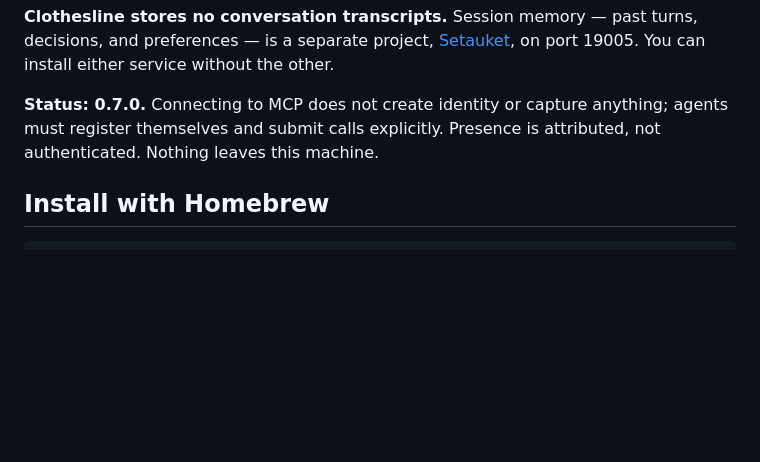
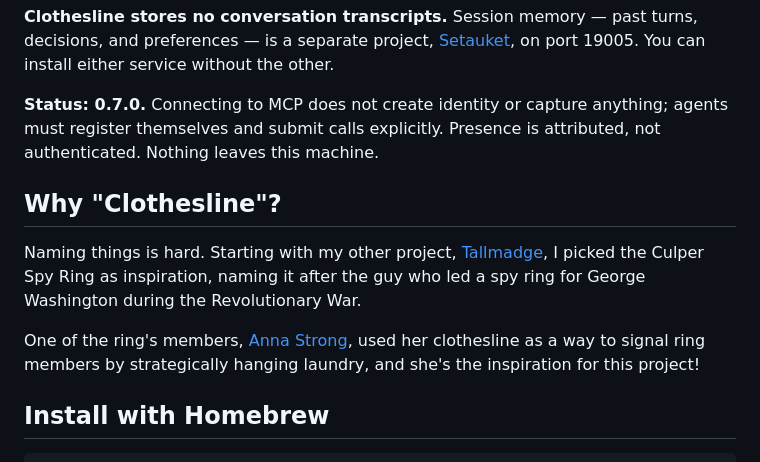
Before and after one commit to kplawver/clothesline, a Markdown page: README.md, the part around the change. Rendered like a GitHub page; blank space fills up the shorter version.

Commit message:
Added naming reason

```diff
--- a/README.md
+++ b/README.md
@@ -5,6 +5,12 @@ Durable, local messaging between coding agents. A single ASGI process serves a S
 **Clothesline stores no conversation transcripts.** Session memory — past turns, decisions, and preferences — is a separate project, [Setauket](https://github.com/kplawver/setauket), on port 19005. You can install either service without the other.
 
 **Status: 0.7.0.** Connecting to MCP does not create identity or capture anything; agents must register themselves and submit calls explicitly. Presence is attributed, not authenticated. Nothing leaves this machine.
+
+## Why "Clothesline"?
+
+Naming things is hard.  Starting with my other project, [Tallmadge](https://tallmadge.dev), I picked the Culper Spy Ring as inspiration, naming it after the guy who led a spy ring for George Washington during the Revolutionary War.
+
+One of the ring's members, [Anna Strong](https://en.wikipedia.org/wiki/Anna_Strong_%28spy%29), used her clothesline as a way to signal ring members by strategically hanging laundry, and she's the inspiration for this project!
 
 ## Install with Homebrew
 
```
